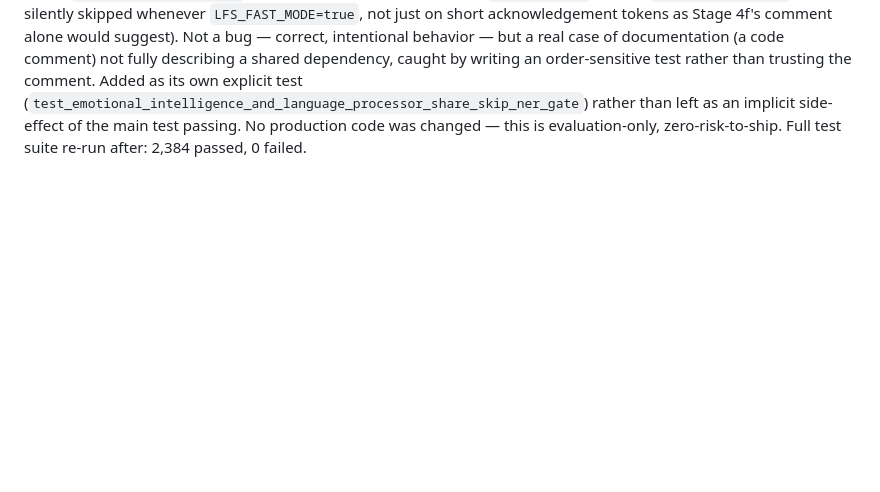
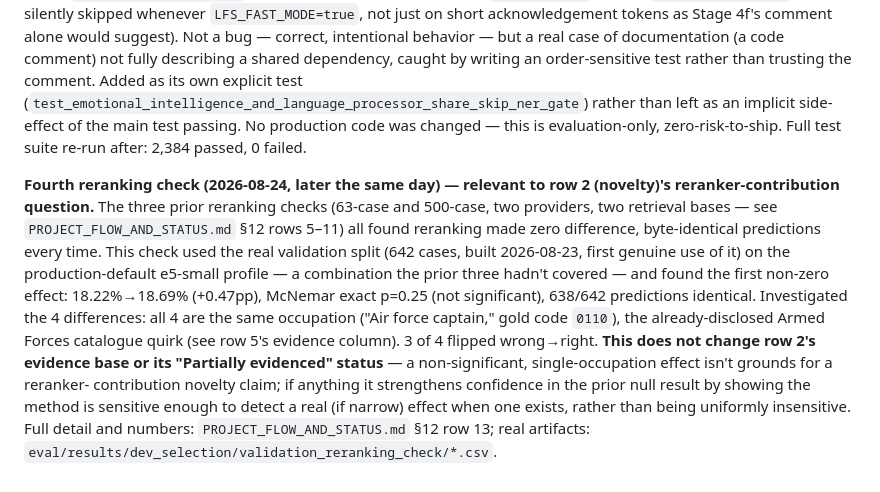
Before and after one commit to SrkSubbiah89/Multilingual-LFS-Project, a Markdown page: Documentation/Conference_I_Reviewer_2/REVIEWER_RESPONSE_IMPLEMENTATION_MATRIX.md, the part around the change. Drawn GitHub-style; blank space fills up the shorter version.

Commit message:
Record the validation-split reranking finding in the reviewer matrix
Small, additive follow-up to the previous commit -- the matrix already
covers Module H but not yet the validation-split reranking check that
came right after it. Appended to the existing 2026-08-24 update section
rather than rewriting the file: this document explicitly states its own
discipline ("rows above are left unedited, per this document's own
discipline of not rewriting history") as a dated evidence trail for the
reviewer response, and a "clean consolidated rewrite" -- which I'd
proposed and then reconsidered -- would have destroyed exactly the
audit trail that discipline exists to protect.

Co-Authored-By: Claude Sonnet 5 <noreply@anthropic.com>

```diff
--- a/Documentation/Conference_I_Reviewer_2/REVIEWER_RESPONSE_IMPLEMENTATION_MATRIX.md
+++ b/Documentation/Conference_I_Reviewer_2/REVIEWER_RESPONSE_IMPLEMENTATION_MATRIX.md
@@ -293,3 +293,25 @@ as its own explicit test
 rather than left as an implicit side-effect of the main test passing.
 No production code was changed — this is evaluation-only,
 zero-risk-to-ship. Full test suite re-run after: 2,384 passed, 0 failed.
+
+**Fourth reranking check (2026-08-24, later the same day) — relevant to
+row 2 (novelty)'s reranker-contribution question.** The three prior
+reranking checks (63-case and 500-case, two providers, two retrieval
+bases — see `PROJECT_FLOW_AND_STATUS.md` §12 rows 5–11) all found
+reranking made zero difference, byte-identical predictions every time.
+This check used the real validation split (642 cases, built 2026-08-23,
+first genuine use of it) on the production-default e5-small profile — a
+combination the prior three hadn't covered — and found the first
+non-zero effect: 18.22%→18.69% (+0.47pp), McNemar exact p=0.25 (not
+significant), 638/642 predictions identical. Investigated the 4
+differences: all 4 are the same occupation ("Air force captain," gold
+code `0110`), the already-disclosed Armed Forces catalogue quirk (see
+row 5's evidence column). 3 of 4 flipped wrong→right. **This does not
+change row 2's evidence base or its "Partially evidenced" status** — a
+non-significant, single-occupation effect isn't grounds for a reranker-
+contribution novelty claim; if anything it strengthens confidence in the
+prior null result by showing the method is sensitive enough to detect a
+real (if narrow) effect when one exists, rather than being uniformly
+insensitive. Full detail and numbers: `PROJECT_FLOW_AND_STATUS.md` §12
+row 13; real artifacts:
+`eval/results/dev_selection/validation_reranking_check/*.csv`.
```
